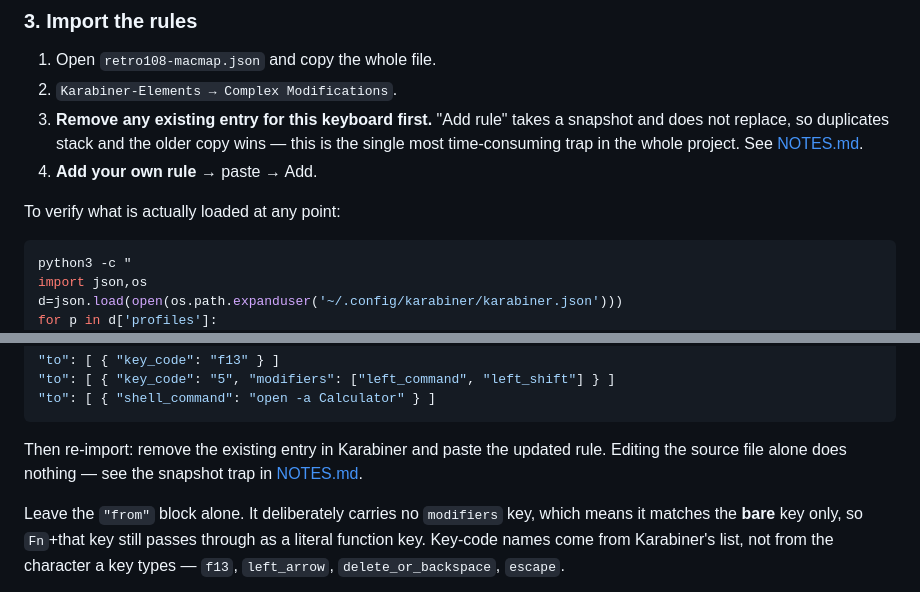
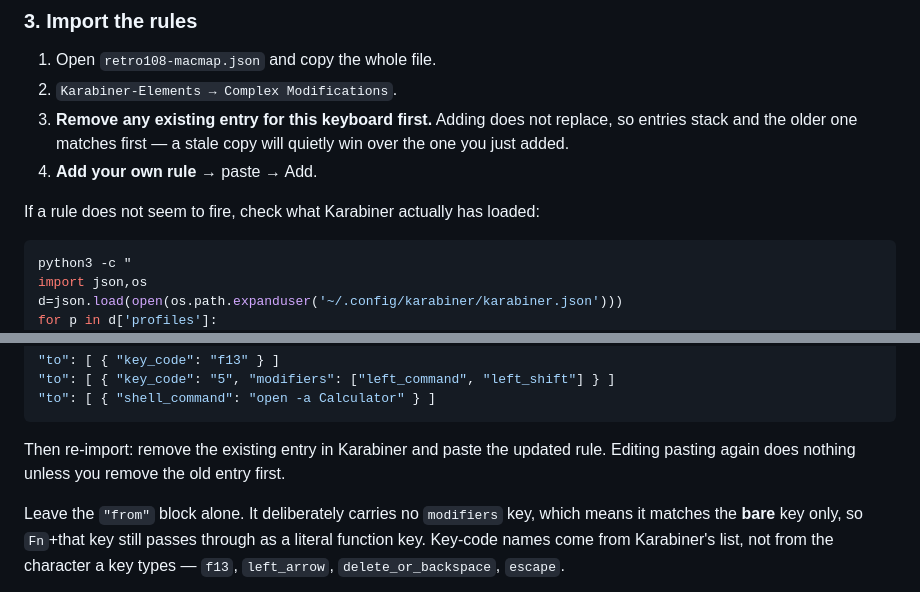
Before and after one commit to CharlieAvocado/retro108-macmap, a Markdown page: README.md, 2 parts joined by grey strips. GitHub-like rendering.

````diff
--- a/README.md
+++ b/README.md
@@ -53,12 +53,12 @@ it.
 
 1. Open `retro108-macmap.json` and copy the whole file.
 2. `Karabiner-Elements → Complex Modifications`.
-3. **Remove any existing entry for this keyboard first.** "Add rule" takes a snapshot and
-   does not replace, so duplicates stack and the older copy wins — this is the single
-   most time-consuming trap in the whole project. See [NOTES.md](NOTES.md).
+3. **Remove any existing entry for this keyboard first.** Adding does not replace, so
+   entries stack and the older one matches first — a stale copy will quietly win over the
+   one you just added.
 4. **Add your own rule** → paste → Add.
 
-To verify what is actually loaded at any point:
+If a rule does not seem to fire, check what Karabiner actually has loaded:
 
 ```bash
 python3 -c "
@@ -194,7 +194,7 @@ To give one of them a job, replace its `"to"` block. Three shapes cover almost e
 ```
 
 Then re-import: remove the existing entry in Karabiner and paste the updated rule. Editing
-the source file alone does nothing — see the snapshot trap in [NOTES.md](NOTES.md).
+pasting again does nothing unless you remove the old entry first.
 
 Leave the `"from"` block alone. It deliberately carries no `modifiers` key, which means it
 matches the **bare** key only, so `Fn`+that key still passes through as a literal function
````
Also changed, not shown: NOTES.md (+8 -8 lines).
